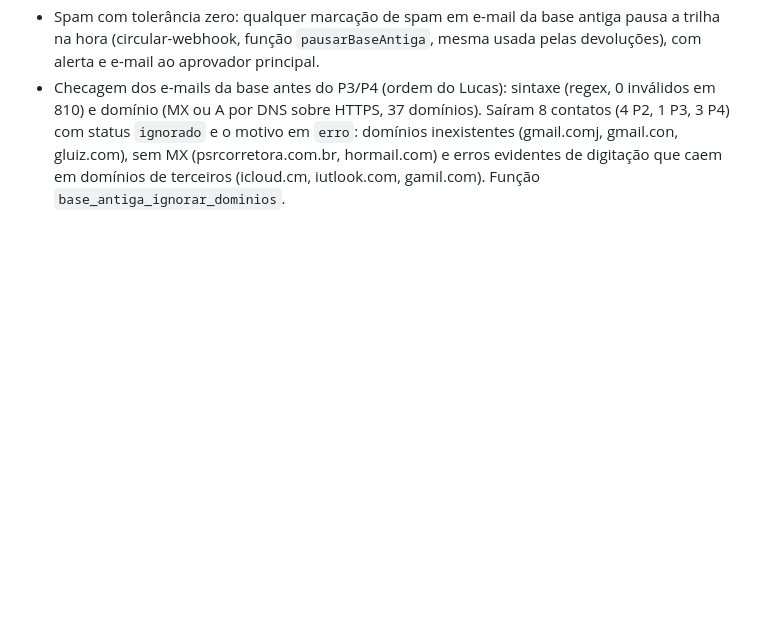
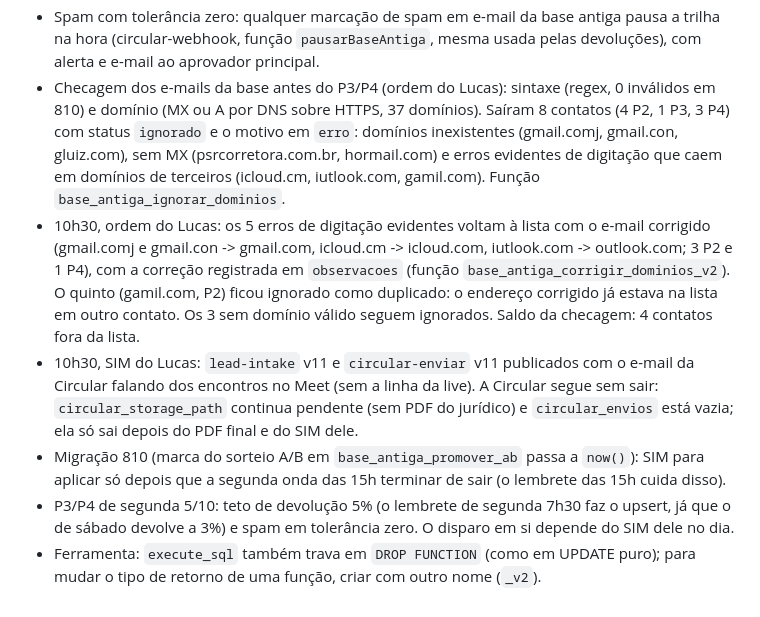
Before and after one commit to LucasBarchetta/Konioca, a Markdown page: docs/16-devolucoes-de-email.md, the part around the change. GitHub-like rendering; blank space fills up the shorter version.

Commit message:
docs/16: ajustes de 2/10 10h30 (e-mails corrigidos, deploys lead-intake e circular-enviar, migração 810 e teto do P3/P4)
Co-Authored-By: Claude Fable 5.1 <noreply@anthropic.com>
Claude-Session: https://claude.ai/code/session_01CKKc2ipmfhishbz6XHBJB8

```diff
--- a/docs/16-devolucoes-de-email.md
+++ b/docs/16-devolucoes-de-email.md
@@ -77,3 +77,16 @@ Publicado em 1/10 com o "sim" do Lucas: migração 690, `_shared/email_eventos.t
   por DNS sobre HTTPS, 37 domínios). Saíram 8 contatos (4 P2, 1 P3, 3 P4) com status `ignorado` e o motivo em `erro`:
   domínios inexistentes (gmail.comj, gmail.con, gluiz.com), sem MX (psrcorretora.com.br, hormail.com) e erros evidentes de
   digitação que caem em domínios de terceiros (icloud.cm, iutlook.com, gamil.com). Função `base_antiga_ignorar_dominios`.
+- 10h30, ordem do Lucas: os 5 erros de digitação evidentes voltam à lista com o e-mail corrigido (gmail.comj e gmail.con ->
+  gmail.com, icloud.cm -> icloud.com, iutlook.com -> outlook.com; 3 P2 e 1 P4), com a correção registrada em `observacoes`
+  (função `base_antiga_corrigir_dominios_v2`). O quinto (gamil.com, P2) ficou ignorado como duplicado: o endereço corrigido
+  já estava na lista em outro contato. Os 3 sem domínio válido seguem ignorados. Saldo da checagem: 4 contatos fora da lista.
+- 10h30, SIM do Lucas: `lead-intake` v11 e `circular-enviar` v11 publicados com o e-mail da Circular falando dos encontros
+  no Meet (sem a linha da live). A Circular segue sem sair: `circular_storage_path` continua pendente (sem PDF do jurídico)
+  e `circular_envios` está vazia; ela só sai depois do PDF final e do SIM dele.
+- Migração 810 (marca do sorteio A/B em `base_antiga_promover_ab` passa a `now()`): SIM para aplicar só depois que a
+  segunda onda das 15h terminar de sair (o lembrete das 15h cuida disso).
+- P3/P4 de segunda 5/10: teto de devolução 5% (o lembrete de segunda 7h30 faz o upsert, já que o de sábado devolve a 3%)
+  e spam em tolerância zero. O disparo em si depende do SIM dele no dia.
+- Ferramenta: `execute_sql` também trava em `DROP FUNCTION` (como em UPDATE puro); para mudar o tipo de retorno de uma
+  função, criar com outro nome (`_v2`).
```
